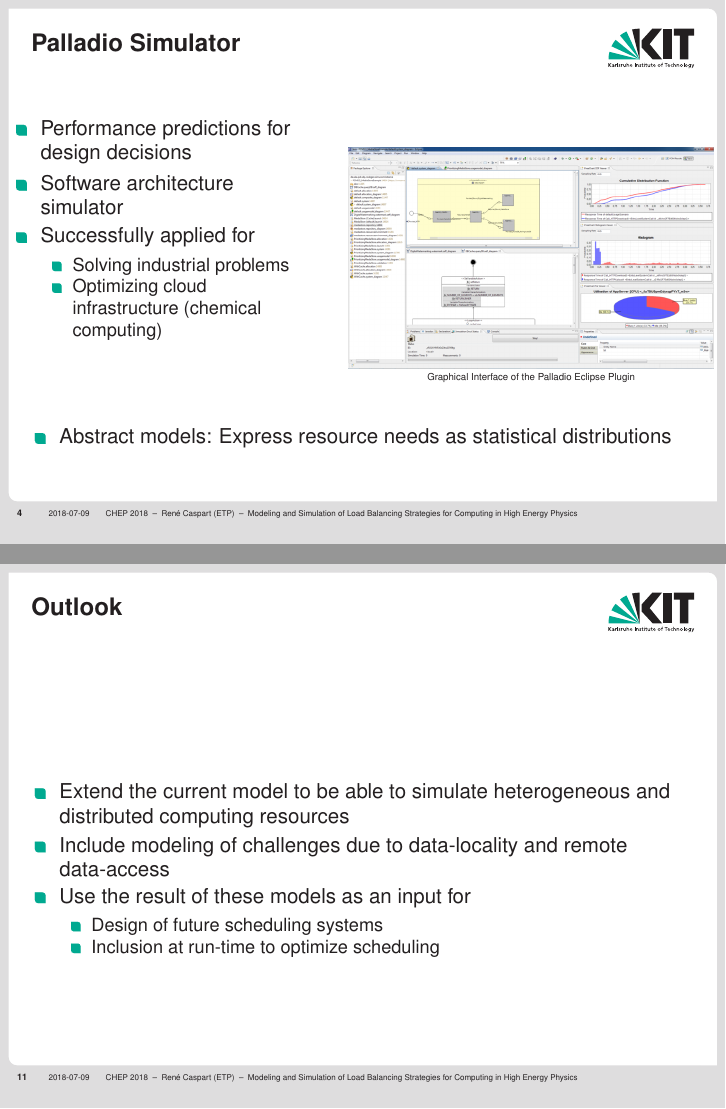
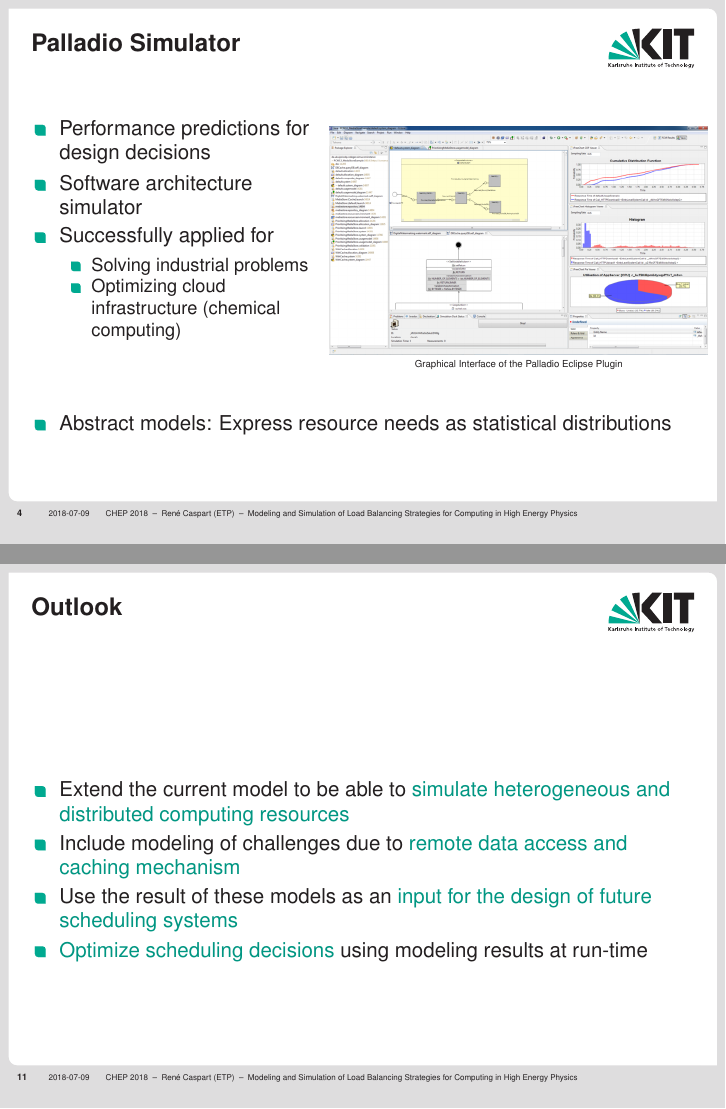
Before and after one commit to AnneKoziolek/CHEP18-CMS-Palladio, LaTeX slides (slides.tex): pages 5 and 12 of 12, joined at a grey line. Compiled offline with pdfLaTeX; a LaTeX package or settings file that is missing is left out.

Commit message:
Updated Outlook slide

```diff
--- a/slides.tex
+++ b/slides.tex
@@ -280,8 +280,7 @@
 			\end{itemize}
 		\end{itemize}
 	\end{column}
-	\begin{column}{0.55\textwidth}
-		    \vspace{2ex}
+	\begin{column}{0.57\textwidth}
 			\begin{center}
 				\includegraphics[width=\textwidth]{Bilder/palladio}
 				\tiny{Graphical Interface of the Palladio Eclipse Plugin}
@@ -1118,13 +1117,10 @@
 \begin{frame}[c]
 \frametitle{Outlook}
 \begin{itemize}
-    \item Extend the current model to be able to simulate heterogeneous and distributed computing resources
-    \item Include modeling of challenges due to data-locality and remote data-access
-    \item Use the result of these models as an input for
-    \begin{itemize}
-        \item Design of future scheduling systems
-        \item Inclusion at run-time to optimize scheduling
-    \end{itemize}
+    \item Extend the current model to be able to \alert{simulate heterogeneous and distributed computing resources}
+    \item Include modeling of challenges due to \alert{remote data access and caching mechanism}
+    \item Use the result of these models as an \alert{input for the design of future scheduling systems}
+    \item \alert{Optimize scheduling decisions} using modeling results at run-time
 
 \end{itemize}
 \end{frame}
```
Also changed, not shown: Bilder/CPU_eff_gridKa.png, slides.tex (4 more changed lines).
